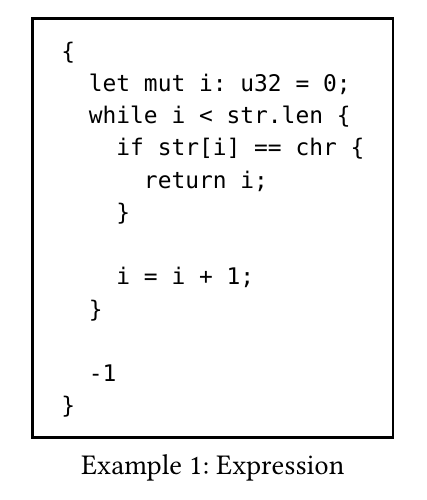
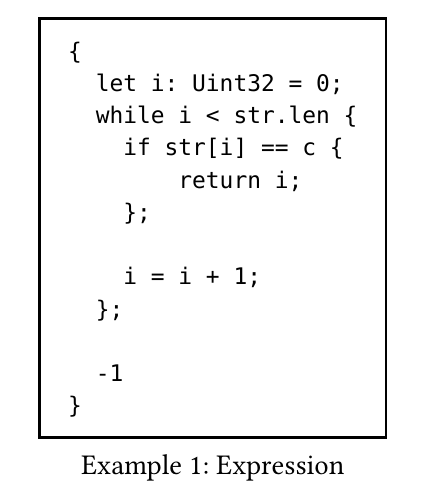
Before and after one commit to ishehadeh/howlite, a Typst document (writing/report/examples/index_of/body.typ): part of the page, cut so that both start at the same text. Compiled offline with Typst 0.15.

Commit message:
update index_of example in paper

````diff
--- a/writing/report/examples/index_of/body.typ
+++ b/writing/report/examples/index_of/body.typ
@@ -4,14 +4,14 @@
 #code-example(caption: "Expression",
 ```
 {
-  let mut i: u32 = 0;
+  let i: Uint32 = 0;
   while i < str.len {
-    if str[i] == chr {
-      return i;
-    }
+    if str[i] == c {
+        return i;
+    };
 
     i = i + 1;
-  }
+  };
 
   -1
 }
````
Also changed, not shown: writing/report/examples/index_of/typedefs.typ (+2 -2 lines), writing/report/examples/index_of/signature.typ (line endings or trailing spaces), 2 other files.
